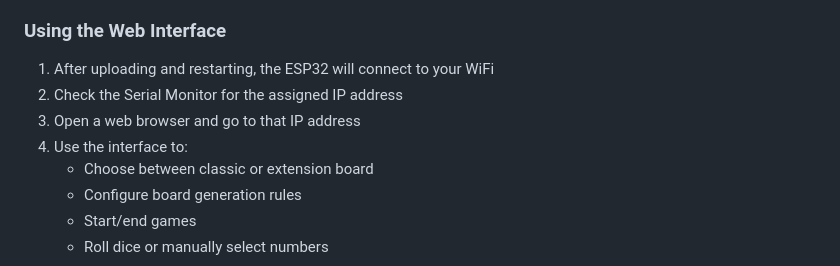
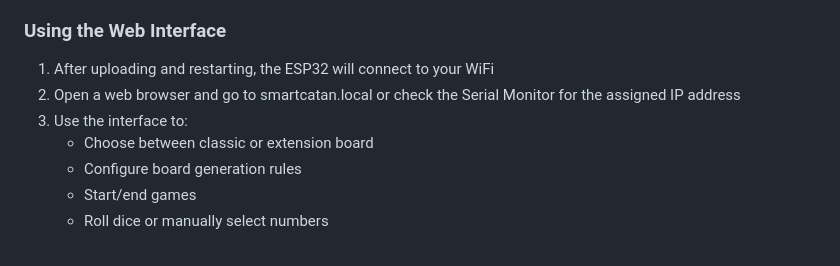
Before and after one commit to rFarinha/smart-catan, a Markdown page: README.md, the part around the change. Drawn GitHub-style.

Commit message:
update readme with smartcatan.local

```diff
--- a/README.md
+++ b/README.md
@@ -108,9 +108,8 @@ Follow the makerworld associated document to build the board. Then:
 ### Using the Web Interface
 
 1. After uploading and restarting, the ESP32 will connect to your WiFi
-2. Check the Serial Monitor for the assigned IP address
-3. Open a web browser and go to that IP address
-4. Use the interface to:
+2. Open a web browser and go to smartcatan.local or check the Serial Monitor for the assigned IP address
+3. Use the interface to:
    - Choose between classic or extension board
    - Configure board generation rules
    - Start/end games
```
